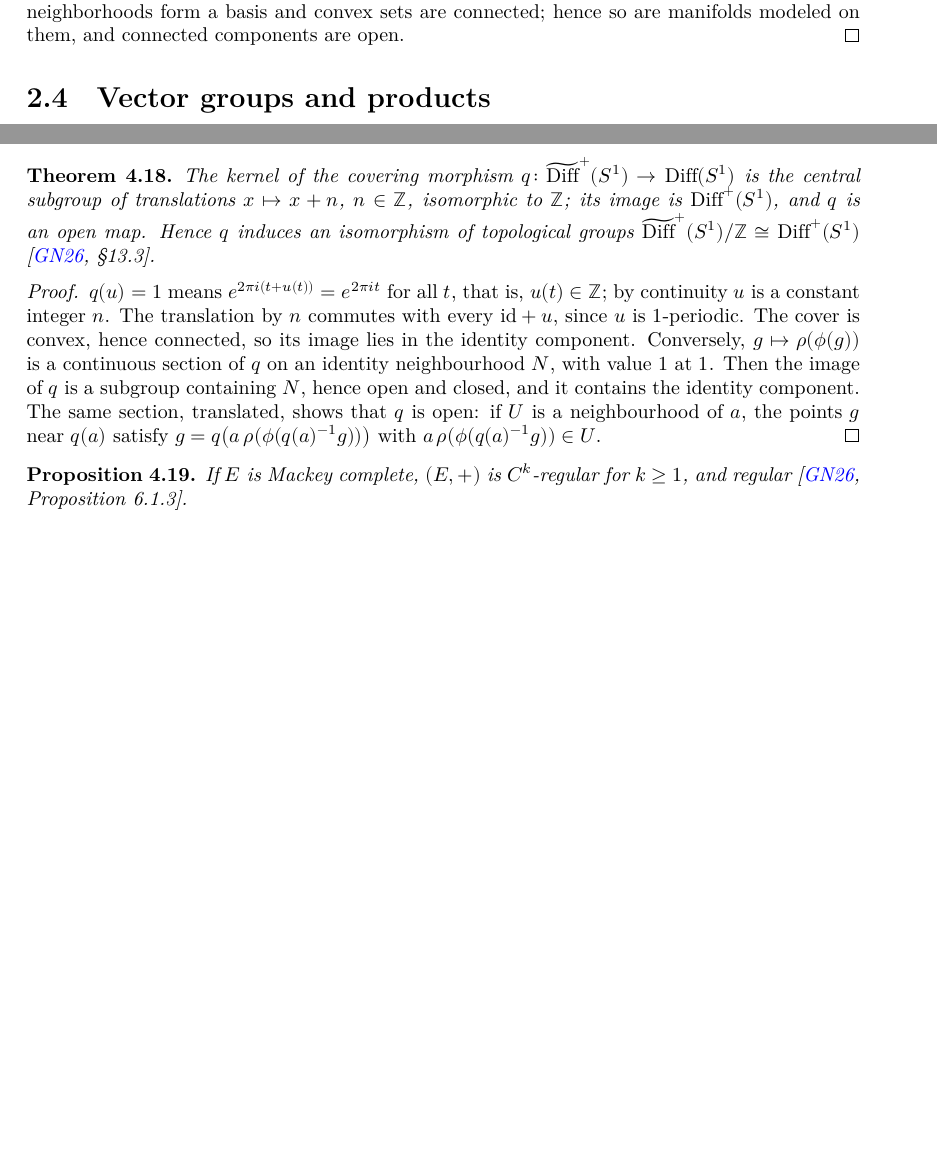
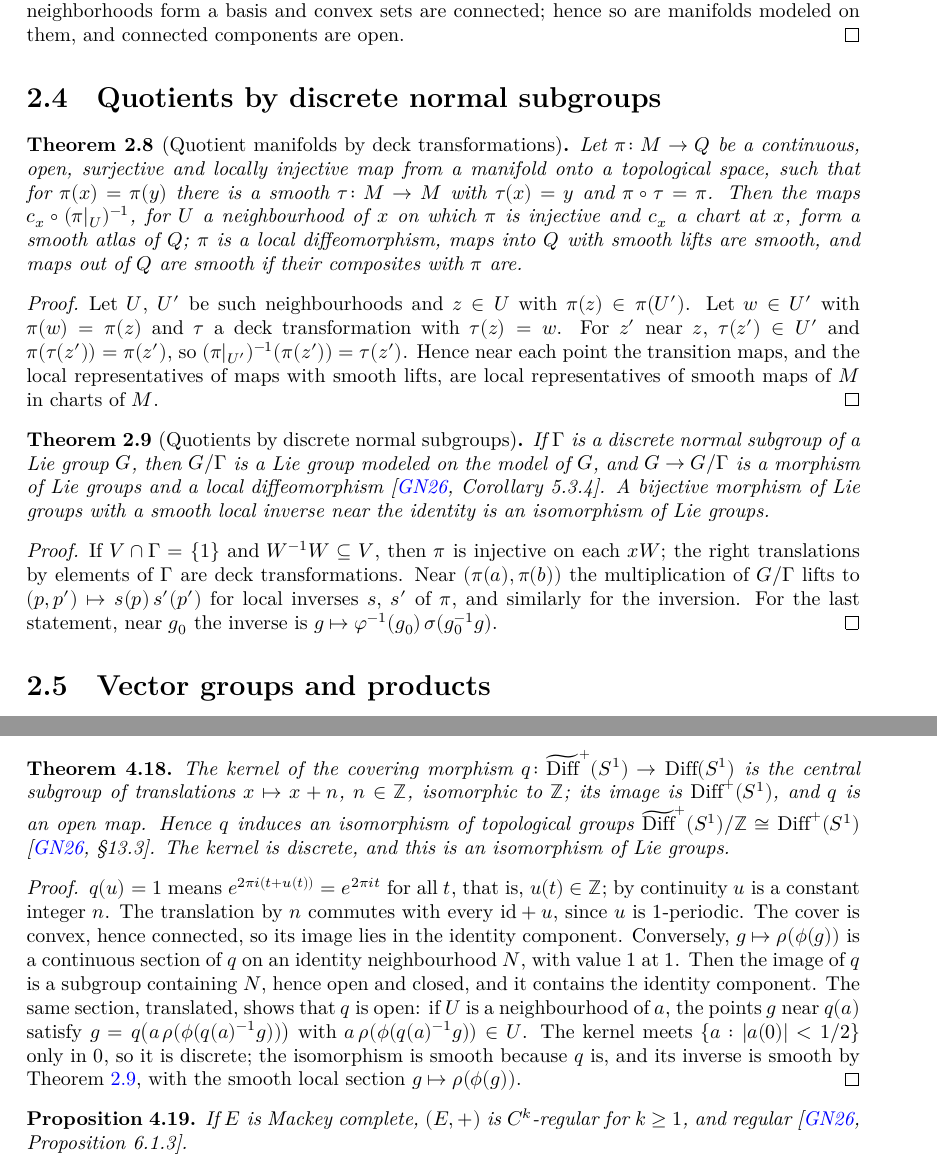
Before and after one commit to glaroton/lc-lie-groups, a LaTeX document (blueprint/src/print.tex, which reads blueprint/src/chapters/liegroups.tex, blueprint/src/chapters/regular.tex): two parts of pages 5 and 17 of 19, joined at a grey line, cut so that both start at the same text, the shorter picture padded with empty space. Compiled offline with XeLaTeX.

Commit message:
Quotients of Lie groups by discrete normal subgroups; Diff⁺(S¹) ≅ universal cover / ℤ as Lie groups
Co-Authored-By: Claude Opus 5.5 <noreply@anthropic.com>

```diff
--- a/blueprint/src/chapters/liegroups.tex
+++ b/blueprint/src/chapters/liegroups.tex
@@ -116,6 +116,60 @@ Groups of mappings carry atlases whose model spaces vary from chart to chart.
   smooth because those of $G$ are. Locally convex spaces are locally connected, since convex
   neighborhoods form a basis and convex sets are connected; hence so are manifolds modeled on
   them, and connected components are open.
+\end{proof}
+
+\section{Quotients by discrete normal subgroups}
+
+\begin{theorem}[Quotient manifolds by deck transformations]
+  \label{thm:smooth-quotient}
+  \lean{LocallyConvex.LieGroups.IsSmoothQuotientMap,
+    LocallyConvex.LieGroups.IsSmoothQuotientMap.chartedSpace,
+    LocallyConvex.LieGroups.IsSmoothQuotientMap.mbManifold,
+    LocallyConvex.LieGroups.IsSmoothQuotientMap.contMDiffMBOn_of_lift,
+    LocallyConvex.LieGroups.IsSmoothQuotientMap.contMDiffMBOn_sect_symm,
+    LocallyConvex.LieGroups.IsSmoothQuotientMap.contMDiffMB_of_comp}
+  \leanok
+  \uses{def:lie-group}
+  Let $\pi \colon M \to Q$ be a continuous, open, surjective and locally injective map from a
+  manifold onto a topological space, such that for $\pi(x) = \pi(y)$ there is a smooth
+  $\tau \colon M \to M$ with $\tau(x) = y$ and $\pi \circ \tau = \pi$. Then the maps
+  $c_x \circ (\pi|_U)^{-1}$, for $U$ a neighbourhood of $x$ on which $\pi$ is injective and $c_x$
+  a chart at $x$, form a smooth atlas of $Q$; $\pi$ is a local diffeomorphism, maps into $Q$ with
+  smooth lifts are smooth, and maps out of $Q$ are smooth if their composites with $\pi$ are.
+\end{theorem}
+
+\begin{proof}
+  \leanok
+  Let $U$, $U'$ be such neighbourhoods and $z \in U$ with $\pi(z) \in \pi(U')$. Let $w \in U'$ with
+  $\pi(w) = \pi(z)$ and $\tau$ a deck transformation with $\tau(z) = w$. For $z'$ near $z$,
+  $\tau(z') \in U'$ and $\pi(\tau(z')) = \pi(z')$, so $(\pi|_{U'})^{-1}(\pi(z')) = \tau(z')$.
+  Hence near each point the transition maps, and the local representatives of maps with smooth
+  lifts, are local representatives of smooth maps of $M$ in charts of $M$.
+\end{proof}
+
+\begin{theorem}[Quotients by discrete normal subgroups]
+  \label{thm:quotient-lie}
+  \lean{LocallyConvex.LieGroups.MBLieGroup.isSmoothQuotientMap_mk,
+    LocallyConvex.LieGroups.MBLieGroup.instMBLieGroupQuotient,
+    LocallyConvex.LieGroups.MBLieGroup.isHom_mk,
+    LocallyConvex.LieGroups.MBLieGroup.exists_smooth_local_inverse,
+    LocallyConvex.LieGroups.MBLieGroup.smoothMBM_of_comp_mk,
+    LocallyConvex.LieGroups.MBLieGroup.smoothMBM_symm_of_local}
+  \leanok
+  \uses{thm:smooth-quotient, prop:translations, prop:topological-group}
+  If $\Gamma$ is a discrete normal subgroup of a Lie group $G$, then $G/\Gamma$ is a Lie group
+  modeled on the model of $G$, and $G \to G/\Gamma$ is a morphism of Lie groups and a local
+  diffeomorphism \cite[Corollary 5.3.4]{GN26}. A bijective morphism of Lie groups with a smooth
+  local inverse near the identity is an isomorphism of Lie groups.
+\end{theorem}
+
+\begin{proof}
+  \leanok
+  If $V \cap \Gamma = \{1\}$ and $W^{-1} W \subseteq V$, then $\pi$ is injective on each $xW$; the
+  right translations by elements of $\Gamma$ are deck transformations. Near $(\pi(a), \pi(b))$ the
+  multiplication of $G/\Gamma$ lifts to $(p, p') \mapsto s(p)\,s'(p')$ for local inverses $s$, $s'$
+  of $\pi$, and similarly for the inversion. For the last statement, near $g_0$ the inverse is
+  $g \mapsto \varphi^{-1}(g_0)\,\sigma(g_0^{-1} g)$.
 \end{proof}
 
 \section{Vector groups and products}
--- a/blueprint/src/chapters/regular.tex
+++ b/blueprint/src/chapters/regular.tex
@@ -403,15 +403,17 @@ available as locally convex spaces.
     LocallyConvex.LieGroups.CircleCover.coverHom_eq_iff,
     LocallyConvex.LieGroups.CircleCover.range_coverHom,
     LocallyConvex.LieGroups.CircleCover.isOpenMap_coverHom,
-    LocallyConvex.LieGroups.CircleCover.quotientEquiv}
+    LocallyConvex.LieGroups.CircleCover.quotientEquiv,
+    LocallyConvex.LieGroups.CircleCover.isHom_quotientMulEquiv,
+    LocallyConvex.LieGroups.CircleCover.isHom_quotientMulEquiv_symm}
   \leanok
-  \uses{thm:diff-circle-regular}
+  \uses{thm:diff-circle-regular, thm:quotient-lie}
   The kernel of the covering morphism $q \colon \widetilde{\mathrm{Diff}}^+(S^1) \to
   \mathrm{Diff}(S^1)$ is the central subgroup of translations $x \mapsto x + n$, $n \in \mathbb Z$,
   isomorphic to $\mathbb Z$; its image is $\mathrm{Diff}^+(S^1)$, and $q$ is an open map. Hence $q$
   induces an isomorphism of topological groups
   $\widetilde{\mathrm{Diff}}^+(S^1)/\mathbb Z \cong \mathrm{Diff}^+(S^1)$
-  \cite[\S 13.3]{GN26}.
+  \cite[\S 13.3]{GN26}. The kernel is discrete, and this is an isomorphism of Lie groups.
 \end{theorem}
 
 \begin{proof}
@@ -424,7 +426,9 @@ available as locally convex spaces.
   containing $N$, hence open and closed, and it contains the identity component. The same section,
   translated, shows that $q$ is open: if $U$ is a neighbourhood of $a$, the points
   $g$ near $q(a)$ satisfy $g = q\big(a\,\rho(\phi(q(a)^{-1} g))\big)$ with
-  $a\,\rho(\phi(q(a)^{-1} g)) \in U$.
+  $a\,\rho(\phi(q(a)^{-1} g)) \in U$. The kernel meets $\{a : |a(0)| < 1/2\}$ only in $0$, so it is
+  discrete; the isomorphism is smooth because $q$ is, and its inverse is smooth by
+  Theorem~\ref{thm:quotient-lie}, with the smooth local section $g \mapsto \rho(\phi(g))$.
 \end{proof}
 
 \begin{proposition}
```
Also changed, not shown: README.md, 4 other files.
